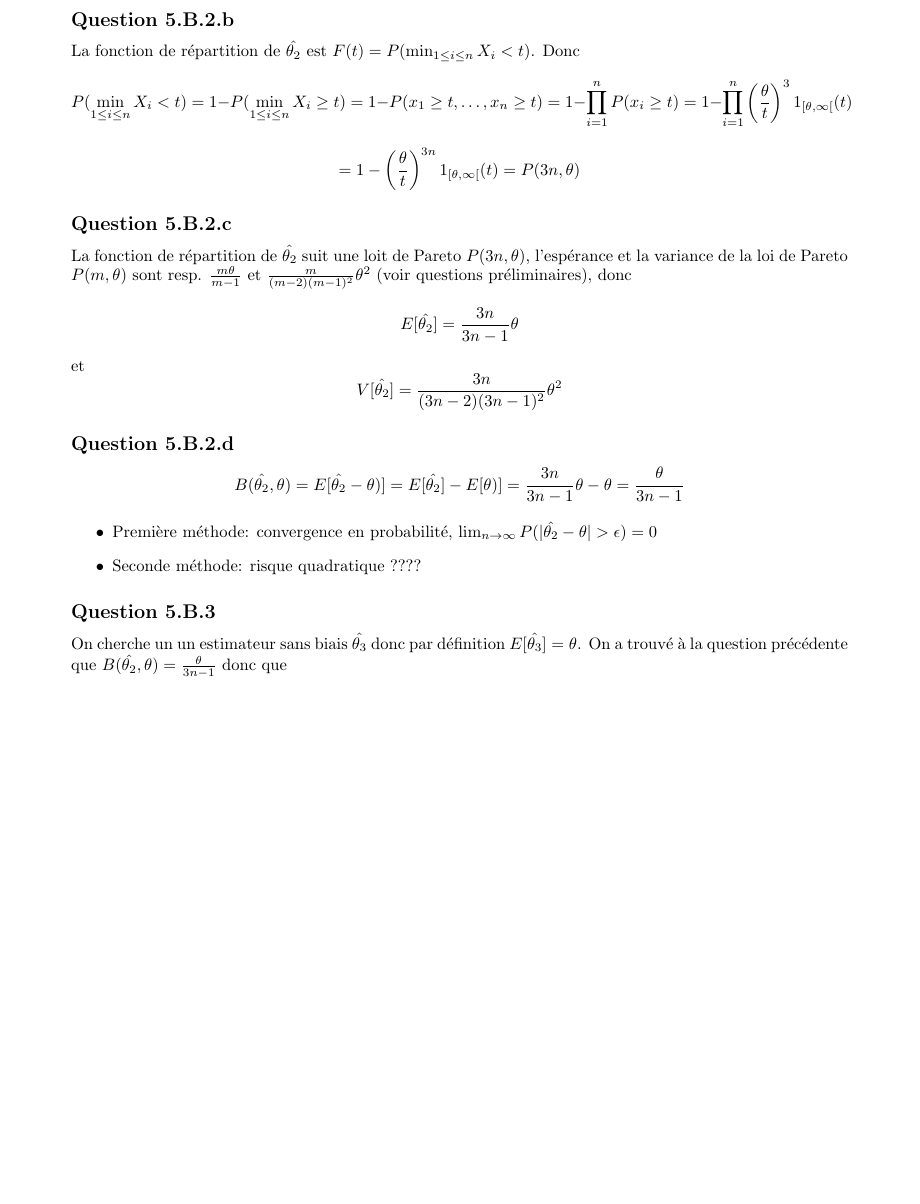
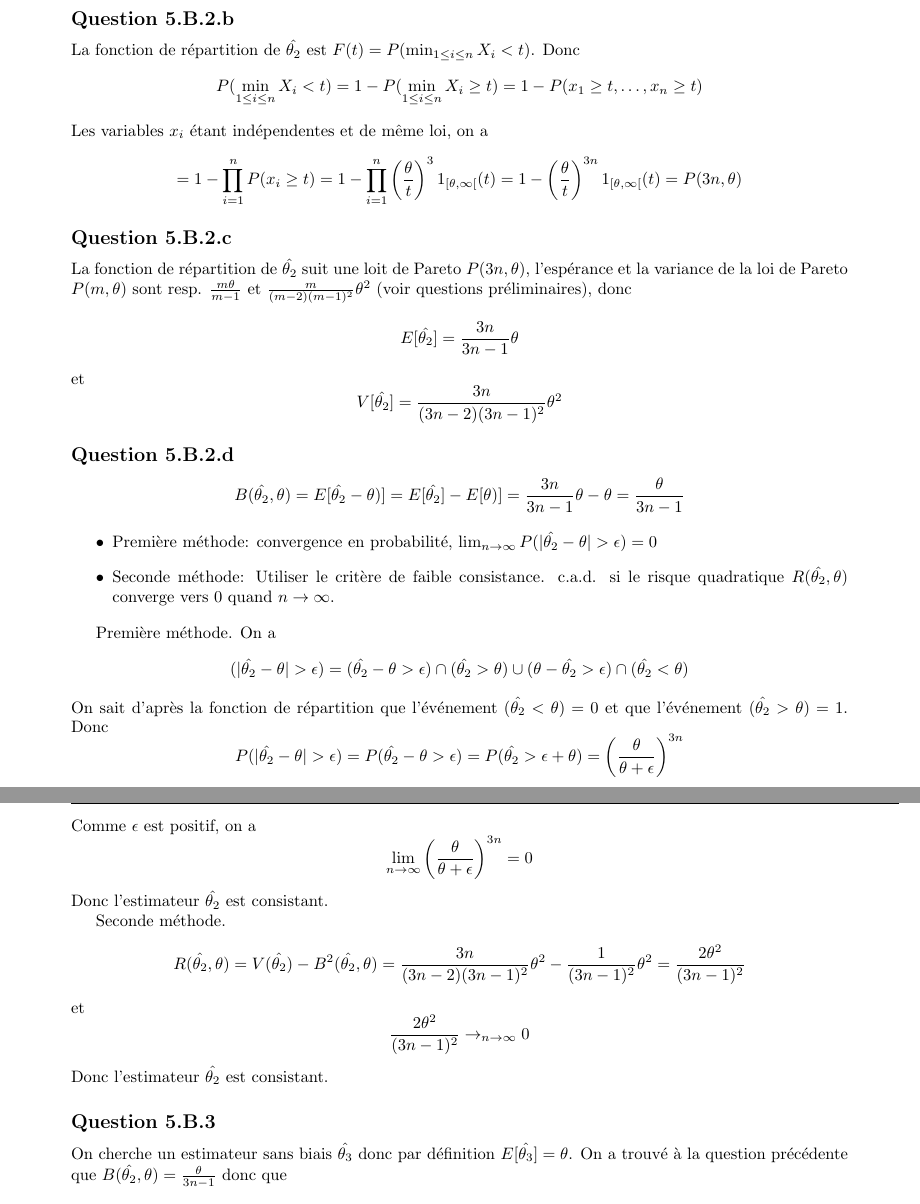
Before and after one commit to PAYRAULT/MPI, a LaTeX book (MEU303 - Proba/DM/DM2.tex): part of page 2 of 3 before the commit and two parts of pages 2 and 3 of 3 after it, the two joined at a grey line, cut so that both start at the same text, the shorter picture padded with empty space. Compiled offline with pdfLaTeX.

Commit message:
MEU303, DM2 q 5.b.4

```diff
--- a/MEU303 - Proba/DM/DM2.tex
+++ b/MEU303 - Proba/DM/DM2.tex
@@ -170,10 +170,12 @@ La fonction de vraissemblance de $L_{\theta}(X) = C \theta^3n$ o\`u $C$ est un t
 \subsection*{Question 5.B.2.b}
 La fonction de r\'epartition de $\hat{\theta_2}$ est $F(t) = P(\min_{1 \leq i \leq n} X_i <t)$. Donc
 $$
-P(\min_{1 \leq i \leq n} X_i <t) = 1 - P(\min_{1 \leq i \leq n} X_i \geq t) = 1 - P(x_1 \geq t, \ldots, x_n \geq t) =
-1 - \prod_{i=1}^{n}{P(x_i \geq t)} = 1 - \prod_{i=1}^{n}{\left(\frac{\theta}{t}\right)^31_{[\theta, \infty[}(t)}
+P(\min_{1 \leq i \leq n} X_i <t) = 1 - P(\min_{1 \leq i \leq n} X_i \geq t) = 1 - P(x_1 \geq t, \ldots, x_n \geq t)
 $$
+Les variables $x_i$ \'etant ind\'ependentes et de m\^eme loi, on a
 $$
+= 1 - \prod_{i=1}^{n}{P(x_i \geq t)}
+= 1 - \prod_{i=1}^{n}{\left(\frac{\theta}{t}\right)^31_{[\theta, \infty[}(t)}
 = 1 - \left(\frac{\theta}{t}\right)^{3n}1_{[\theta, \infty[}(t) = P(3n, \theta)
 $$
 
@@ -195,12 +197,38 @@ $$
 
 \begin{itemize}
     \item Premi\`ere m\'ethode: convergence en probabilit\'e, $\lim_{n \to \infty}P(|\hat{\theta_2}-\theta| > \epsilon) = 0$
-    \item Seconde m\'ethode: risque quadratique ????
+    \item Seconde m\'ethode: Utiliser le crit\`ere de faible consistance. c.a.d. si le risque quadratique $R(\hat{\theta_2},\theta)$ converge vers 0 quand $n \to \infty$.
 \end{itemize}
 
+Premi\`ere m\'ethode.
+On a
+$$
+(|\hat{\theta_2}-\theta|>\epsilon) = (\hat{\theta_2}-\theta > \epsilon ) \cap (\hat{\theta_2}>\theta) \cup (\theta - \hat{\theta_2} > \epsilon ) \cap (\hat{\theta_2} <\theta)
+$$
+On sait d'apr\`es la fonction de r\'epartition que l'\'ev\'enement $(\hat{\theta_2} <\theta) = 0$ et que l'\'ev\'enement $(\hat{\theta_2} > \theta) = 1$. Donc
+$$
+P(|\hat{\theta_2}-\theta| > \epsilon) = P(\hat{\theta_2}-\theta > \epsilon ) = P(\hat{\theta_2} > \epsilon +\theta) = \left(\frac{\theta}{\theta+\epsilon}\right)^{3n}
+$$
+Comme $\epsilon$ est positif, on a
+$$
+\lim_{n \to \infty} \left(\frac{\theta}{\theta+\epsilon}\right)^{3n} = 0
+$$
+Donc l'estimateur $\hat{\theta_2}$ est consistant.
+
+
+
+Seconde m\'ethode.
+$$
+R(\hat{\theta_2},\theta) = V(\hat{\theta_2}) - B^2(\hat{\theta_2},\theta) = \frac{3n}{(3n-2)(3n-1)^2}\theta^2 - \frac{1}{(3n-1)^2}\theta^2 = \frac{2\theta^2}{(3n-1)^2}
+$$
+et
+$$
+\frac{2\theta^2}{(3n-1)^2} \to_{n \to \infty} 0
+$$
+Donc l'estimateur $\hat{\theta_2}$ est consistant.
 
 \subsection*{Question 5.B.3}
-On cherche un un estimateur sans biais $\hat{\theta_3}$ donc par d\'efinition $E[\hat{\theta_3}] = \theta$. On a trouv\'e \`a la question pr\'ec\'edente que $B(\hat{\theta_2},\theta) = \frac{\theta}{3n-1}$ donc que
+On cherche un estimateur sans biais $\hat{\theta_3}$ donc par d\'efinition $E[\hat{\theta_3}] = \theta$. On a trouv\'e \`a la question pr\'ec\'edente que $B(\hat{\theta_2},\theta) = \frac{\theta}{3n-1}$ donc que
 $$
 E[\hat{\theta_2}] = B(\hat{\theta_2},\theta) - E[\theta] = B(\hat{\theta_2},\theta) - \theta = \frac{\theta}{3n-1} - \theta = \frac{3n\theta}{3n-1}
 $$
```
Also changed, not shown: MEU303 - Proba/DM/DM2.pdf.
